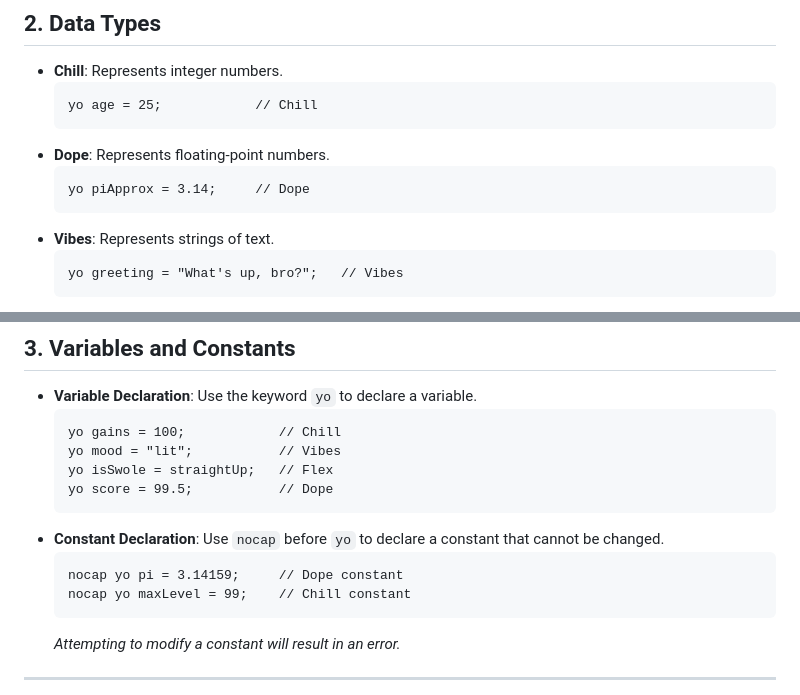
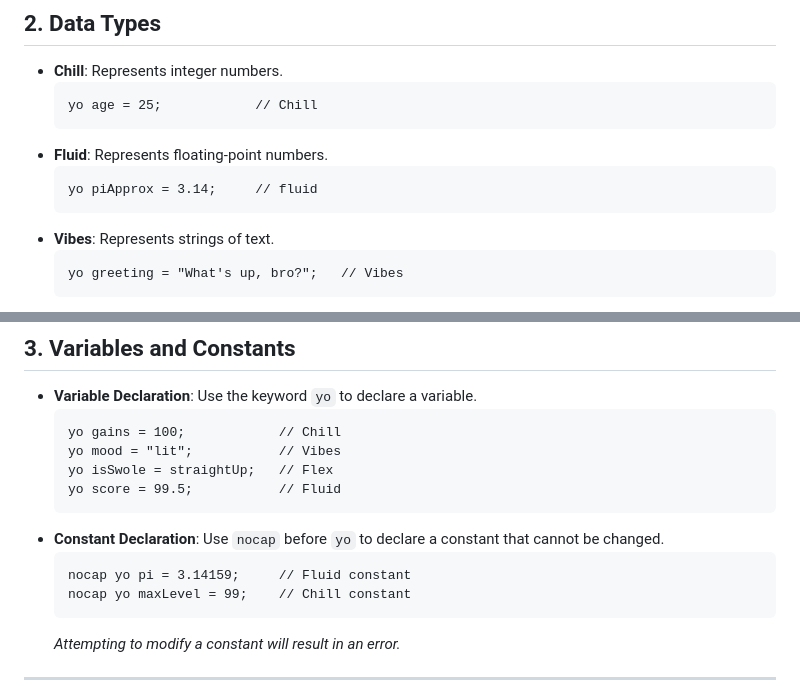
Before and after one commit to rondlite/brolang, a Markdown page: README.md, 2 parts joined by grey strips. GitHub-like rendering.

````diff
--- a/README.md
+++ b/README.md
@@ -29,9 +29,9 @@ BroLang is a high-level programming language that infuses bro slang and street l
   ```brolang
   yo age = 25;            // Chill
   ```
-- **Dope**: Represents floating-point numbers.
+- **Fluid**: Represents floating-point numbers.
   ```brolang
-  yo piApprox = 3.14;     // Dope
+  yo piApprox = 3.14;     // fluid
   ```
 - **Vibes**: Represents strings of text.
   ```brolang
@@ -57,11 +57,11 @@ BroLang is a high-level programming language that infuses bro slang and street l
   yo gains = 100;            // Chill
   yo mood = "lit";           // Vibes
   yo isSwole = straightUp;   // Flex
-  yo score = 99.5;           // Dope
+  yo score = 99.5;           // Fluid
   ```
 - **Constant Declaration**: Use `nocap` before `yo` to declare a constant that cannot be changed.
   ```brolang
-  nocap yo pi = 3.14159;     // Dope constant
+  nocap yo pi = 3.14159;     // Fluid constant
   nocap yo maxLevel = 99;    // Chill constant
   ```
   *Attempting to modify a constant will result in an error.*
````
